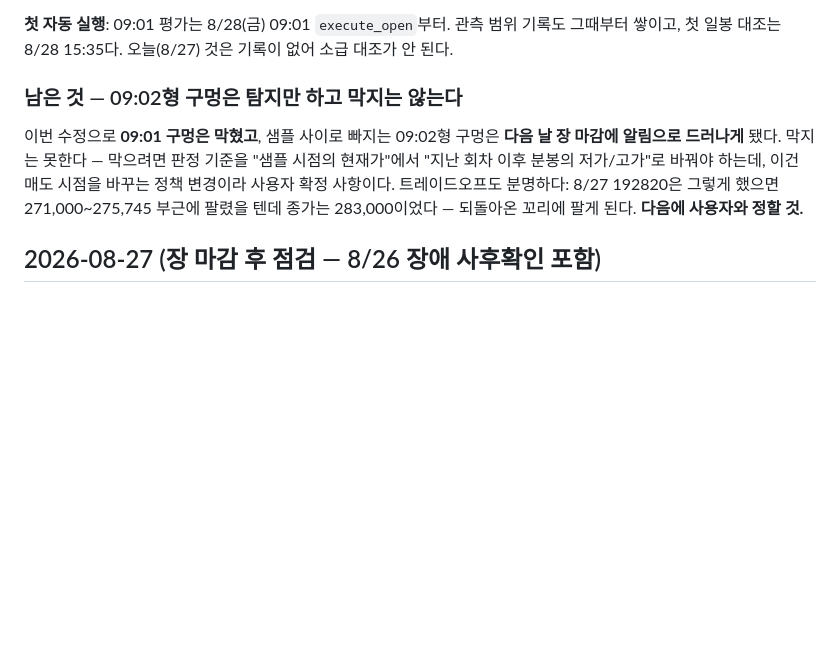
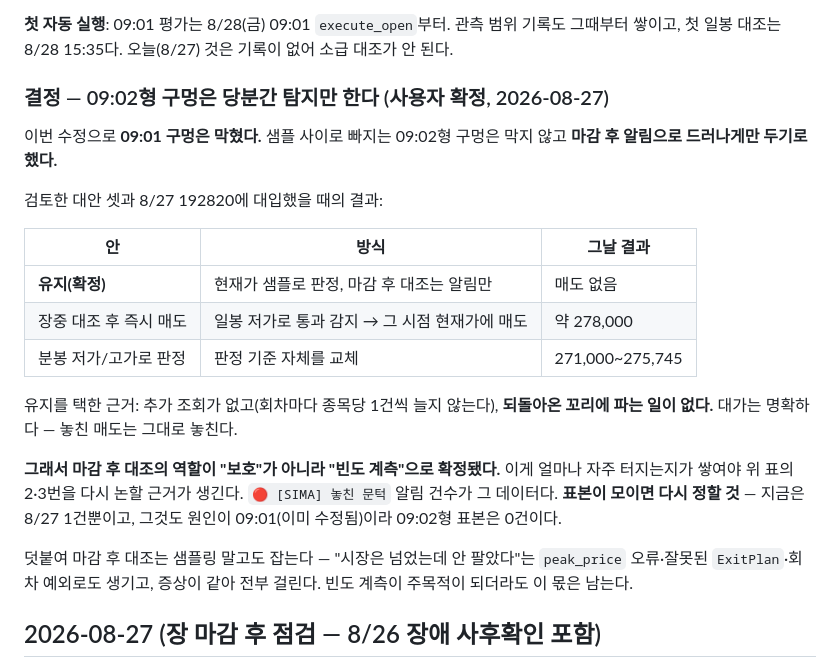
Before and after one commit to YJEFFf/Stock-Investment-Multi-Agent, a Markdown page: docs/CHANGELOG.md, the part around the change. Drawn GitHub-style; blank space fills up the shorter version.

Commit message:
Settle on detecting the sub-minute gap rather than closing it
User's call. Judging stays on the point sample; the after-close comparison
stays an alert. Two alternatives were weighed against what each would have
done to 192820 on 08-27: catching the crossing intraday and selling at the
price then available (~278,000), or judging against minute bar lows
(271,000-275,745, the wick). Keeping it costs the missed sale and buys no
extra quote per ticker per round and no selling into a tail that recovered
to 283,000 by the close.

This settles what the after-close comparison is for: frequency, not
protection. There is no 09:02-shaped sample yet — the one instance we have
traced to 09:01, which is fixed — so the missed-threshold alert count is
the evidence that would justify revisiting. It still catches crossings
missed for reasons other than sampling, since a stale peak, a wrong exit
plan and a round that threw all present identically.

Co-Authored-By: Claude Opus 5 <noreply@anthropic.com>
Claude-Session: https://claude.ai/code/session_01EP7g2VHzqdN4N6U61T6HW1

```diff
--- a/docs/CHANGELOG.md
+++ b/docs/CHANGELOG.md
@@ -125,14 +125,30 @@ git pull, `447 passed / 5 skipped`(로컬과 동일), 작업 트리 clean.
 관측 범위 기록도 그때부터 쌓이고, 첫 일봉 대조는 8/28 15:35다.
 오늘(8/27) 것은 기록이 없어 소급 대조가 안 된다.
 
-### 남은 것 — 09:02형 구멍은 탐지만 하고 막지는 않는다
+### 결정 — 09:02형 구멍은 당분간 탐지만 한다 (사용자 확정, 2026-08-27)
 
-이번 수정으로 **09:01 구멍은 막혔고**, 샘플 사이로 빠지는 09:02형 구멍은 **다음 날
-장 마감에 알림으로 드러나게** 됐다. 막지는 못한다 — 막으려면 판정 기준을 "샘플 시점의
-현재가"에서 "지난 회차 이후 분봉의 저가/고가"로 바꿔야 하는데, 이건 매도 시점을
-바꾸는 정책 변경이라 사용자 확정 사항이다. 트레이드오프도 분명하다: 8/27 192820은
-그렇게 했으면 271,000~275,745 부근에 팔렸을 텐데 종가는 283,000이었다 — 되돌아온
-꼬리에 팔게 된다. **다음에 사용자와 정할 것.**
+이번 수정으로 **09:01 구멍은 막혔다.** 샘플 사이로 빠지는 09:02형 구멍은 막지 않고
+**마감 후 알림으로 드러나게만 두기로 했다.**
+
+검토한 대안 셋과 8/27 192820에 대입했을 때의 결과:
+
+| 안 | 방식 | 그날 결과 |
+|---|---|---|
+| **유지(확정)** | 현재가 샘플로 판정, 마감 후 대조는 알림만 | 매도 없음 |
+| 장중 대조 후 즉시 매도 | 일봉 저가로 통과 감지 → 그 시점 현재가에 매도 | 약 278,000 |
+| 분봉 저가/고가로 판정 | 판정 기준 자체를 교체 | 271,000~275,745 |
+
+유지를 택한 근거: 추가 조회가 없고(회차마다 종목당 1건씩 늘지 않는다), **되돌아온
+꼬리에 파는 일이 없다.** 대가는 명확하다 — 놓친 매도는 그대로 놓친다.
+
+**그래서 마감 후 대조의 역할이 "보호"가 아니라 "빈도 계측"으로 확정됐다.**
+이게 얼마나 자주 터지는지가 쌓여야 위 표의 2·3번을 다시 논할 근거가 생긴다.
+`🔴 [SIMA] 놓친 문턱` 알림 건수가 그 데이터다. **표본이 모이면 다시 정할 것** —
+지금은 8/27 1건뿐이고, 그것도 원인이 09:01(이미 수정됨)이라 09:02형 표본은 0건이다.
+
+덧붙여 마감 후 대조는 샘플링 말고도 잡는다 — "시장은 넘었는데 안 팔았다"는
+`peak_price` 오류·잘못된 `ExitPlan`·회차 예외로도 생기고, 증상이 같아 전부 걸린다.
+빈도 계측이 주목적이 되더라도 이 몫은 남는다.
 
 ## 2026-08-27 (장 마감 후 점검 — 8/26 장애 사후확인 포함)
 
```
